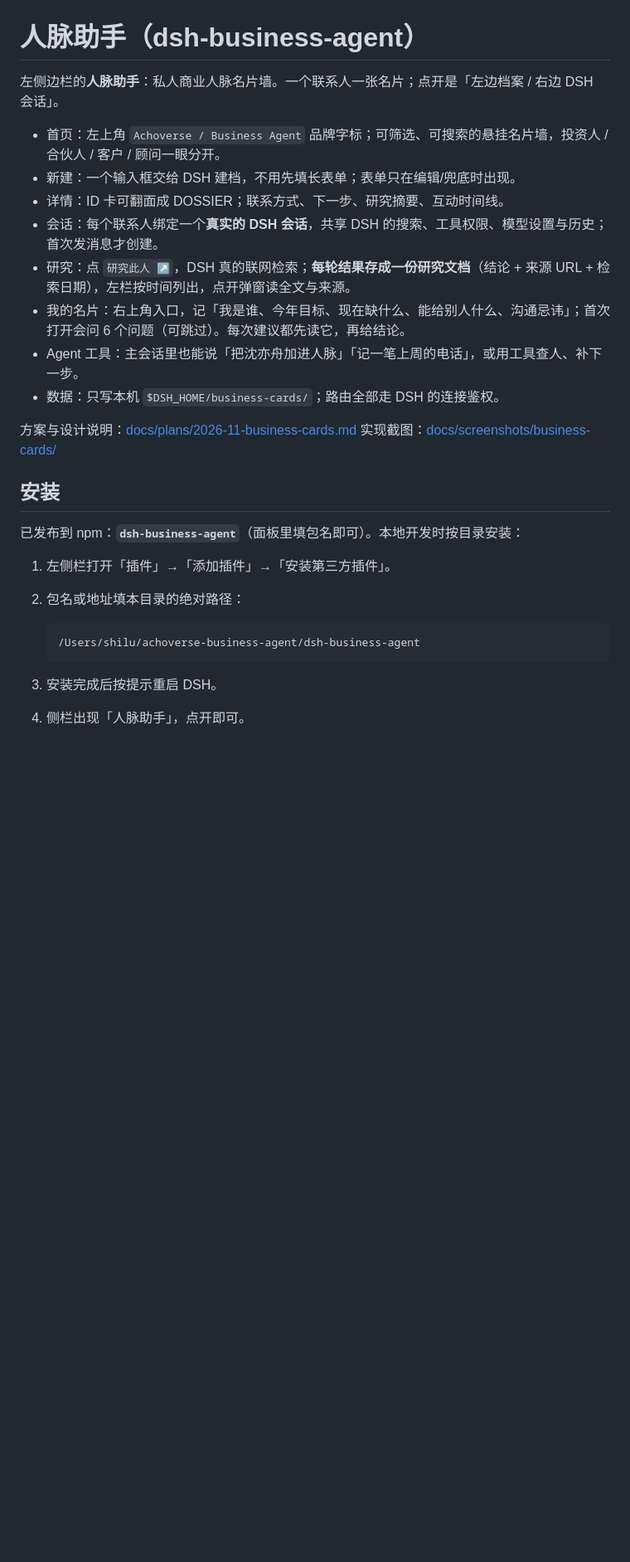
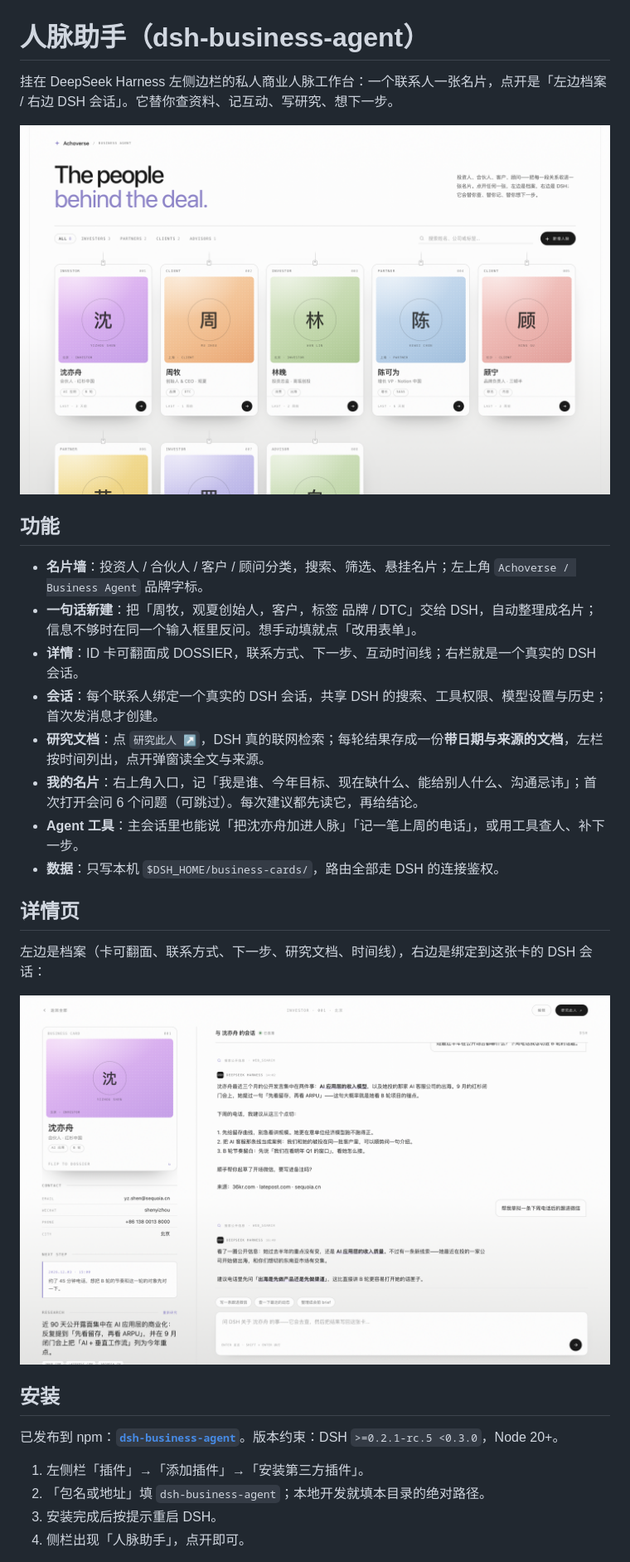
Before and after one commit to shlan28/dsh-business-agent, a Markdown page: README.md, the part around one of its changes. Shown at 83% size. Rendered like a GitHub page; pictures changed too: docs/screenshots/chat.png (added), docs/screenshots/wall.png (added); blank space fills up the shorter version.

Commit message:
docs: README 展示名片墙与详情截图，去掉指向父目录的失效链接

````diff
--- a/README.md
+++ b/README.md
@@ -1,30 +1,32 @@
 # 人脉助手（dsh-business-agent）
 
-左侧边栏的**人脉助手**：私人商业人脉名片墙。一个联系人一张名片；点开是「左边档案 / 右边 DSH 会话」。
+挂在 DeepSeek Harness 左侧边栏的私人商业人脉工作台：一个联系人一张名片，点开是「左边档案 / 右边 DSH 会话」。它替你查资料、记互动、写研究、想下一步。
 
-- 首页：左上角 `Achoverse / Business Agent` 品牌字标；可筛选、可搜索的悬挂名片墙，投资人 / 合伙人 / 客户 / 顾问一眼分开。
-- 新建：一个输入框交给 DSH 建档，不用先填长表单；表单只在编辑/兜底时出现。
-- 详情：ID 卡可翻面成 DOSSIER；联系方式、下一步、研究摘要、互动时间线。
-- 会话：每个联系人绑定一个**真实的 DSH 会话**，共享 DSH 的搜索、工具权限、模型设置与历史；首次发消息才创建。
-- 研究：点 `研究此人 ↗`，DSH 真的联网检索；**每轮结果存成一份研究文档**（结论 + 来源 URL + 检索日期），左栏按时间列出，点开弹窗读全文与来源。
-- 我的名片：右上角入口，记「我是谁、今年目标、现在缺什么、能给别人什么、沟通忌讳」；首次打开会问 6 个问题（可跳过）。每次建议都先读它，再给结论。
-- Agent 工具：主会话里也能说「把沈亦舟加进人脉」「记一笔上周的电话」，或用工具查人、补下一步。
-- 数据：只写本机 `$DSH_HOME/business-cards/`；路由全部走 DSH 的连接鉴权。
+![名片墙](https://raw.githubusercontent.com/shlan28/dsh-business-agent/main/docs/screenshots/wall.png)
 
-方案与设计说明：[docs/plans/2026-11-business-cards.md](../docs/plans/2026-11-business-cards.md)
-实现截图：[docs/screenshots/business-cards/](../docs/screenshots/business-cards/)
+## 功能
+
+- **名片墙**：投资人 / 合伙人 / 客户 / 顾问分类，搜索、筛选、悬挂名片；左上角 `Achoverse / Business Agent` 品牌字标。
+- **一句话新建**：把「周牧，观夏创始人，客户，标签 品牌 / DTC」交给 DSH，自动整理成名片；信息不够时在同一个输入框里反问。想手动填就点「改用表单」。
+- **详情**：ID 卡可翻面成 DOSSIER，联系方式、下一步、互动时间线；右栏就是一个真实的 DSH 会话。
+- **会话**：每个联系人绑定一个真实的 DSH 会话，共享 DSH 的搜索、工具权限、模型设置与历史；首次发消息才创建。
+- **研究文档**：点 `研究此人 ↗`，DSH 真的联网检索；每轮结果存成一份**带日期与来源的文档**，左栏按时间列出，点开弹窗读全文与来源。
+- **我的名片**：右上角入口，记「我是谁、今年目标、现在缺什么、能给别人什么、沟通忌讳」；首次打开会问 6 个问题（可跳过）。每次建议都先读它，再给结论。
+- **Agent 工具**：主会话里也能说「把沈亦舟加进人脉」「记一笔上周的电话」，或用工具查人、补下一步。
+- **数据**：只写本机 `$DSH_HOME/business-cards/`，路由全部走 DSH 的连接鉴权。
+
+## 详情页
+
+左边是档案（卡可翻面、联系方式、下一步、研究文档、时间线），右边是绑定到这张卡的 DSH 会话：
+
+![详情页：左档案 / 右会话](https://raw.githubusercontent.com/shlan28/dsh-business-agent/main/docs/screenshots/chat.png)
 
 ## 安装
 
-已发布到 npm：**`dsh-business-agent`**（面板里填包名即可）。本地开发时按目录安装：
+已发布到 npm：**[`dsh-business-agent`](https://www.npmjs.com/package/dsh-business-agent)**。版本约束：DSH `>=0.2.1-rc.5 <0.3.0`，Node 20+。
 
-1. 左侧栏打开「插件」→「添加插件」→「安装第三方插件」。
-2. 包名或地址填本目录的绝对路径：
-
-   ```
-   /Users/shilu/achoverse-business-agent/dsh-business-agent
-   ```
-
+1. 左侧栏「插件」→「添加插件」→「安装第三方插件」。
+2. 「包名或地址」填 `dsh-business-agent`；本地开发就填本目录的绝对路径。
 3. 安装完成后按提示重启 DSH。
 4. 侧栏出现「人脉助手」，点开即可。
 
````
Also changed, not shown: other parts of README.md (+36 -32 lines), 1 other file.
